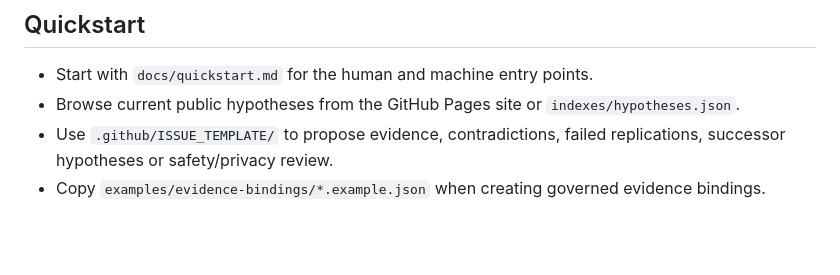
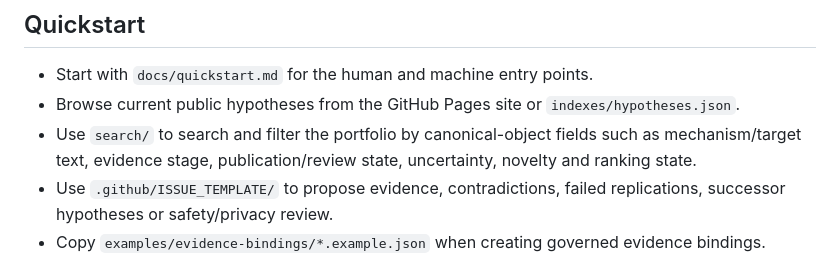
Before and after one commit to EduLinked-coder/Osteosarcoma-Therapeutic-Hypotheses-Open-Machine-Readable-Research, a Markdown page: README.md, the part around the change. GitHub-like rendering; blank space fills up the shorter version.

Commit message:
Expose canonical-object portfolio search

```diff
--- a/README.md
+++ b/README.md
@@ -22,6 +22,7 @@ Transitions are evidence gates, not automatic claims of efficacy.
 
 - Start with `docs/quickstart.md` for the human and machine entry points.
 - Browse current public hypotheses from the GitHub Pages site or `indexes/hypotheses.json`.
+- Use `search/` to search and filter the portfolio by canonical-object fields such as mechanism/target text, evidence stage, publication/review state, uncertainty, novelty and ranking state.
 - Use `.github/ISSUE_TEMPLATE/` to propose evidence, contradictions, failed replications, successor hypotheses or safety/privacy review.
 - Copy `examples/evidence-bindings/*.example.json` when creating governed evidence bindings.
 
```
